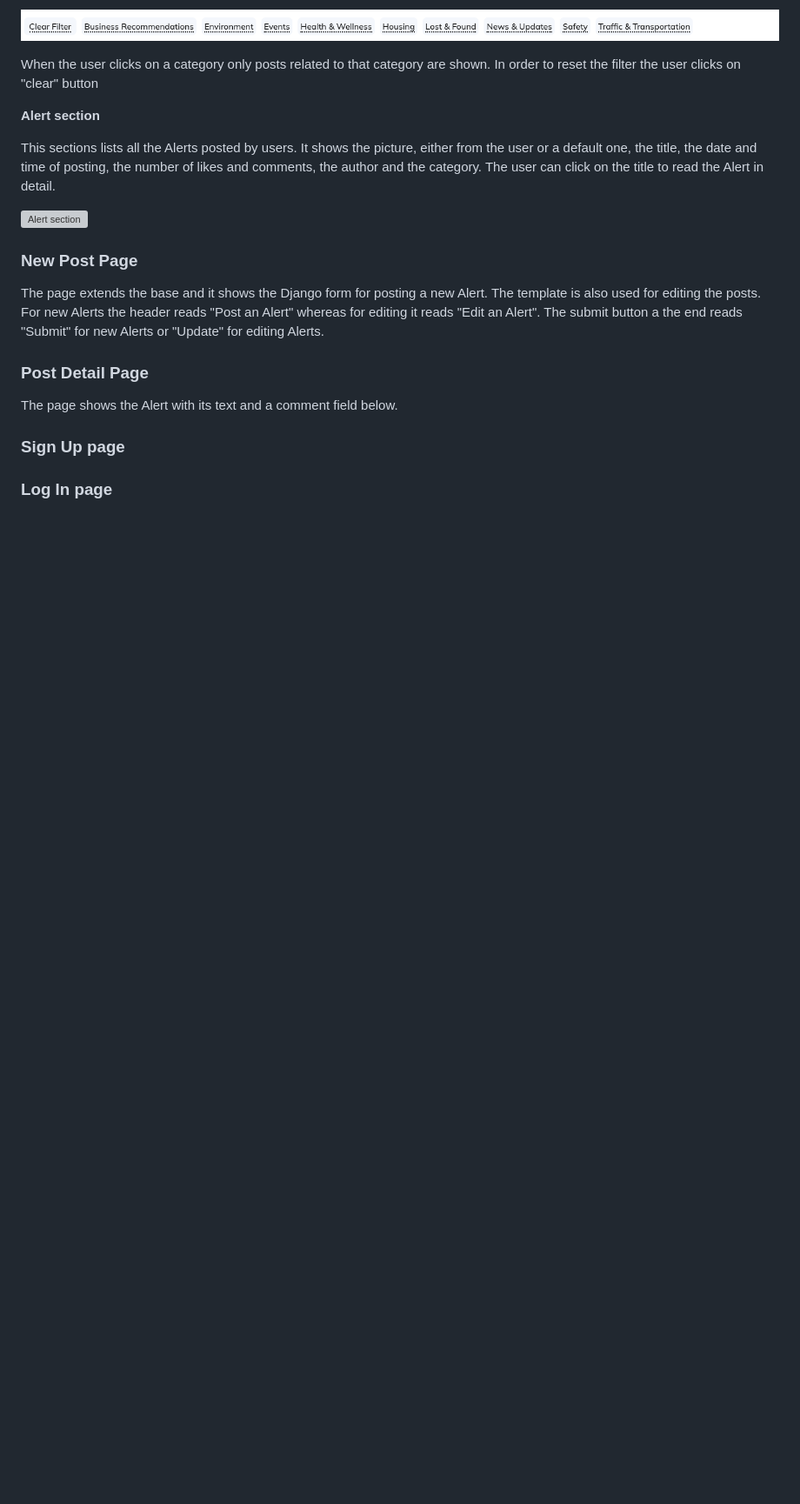
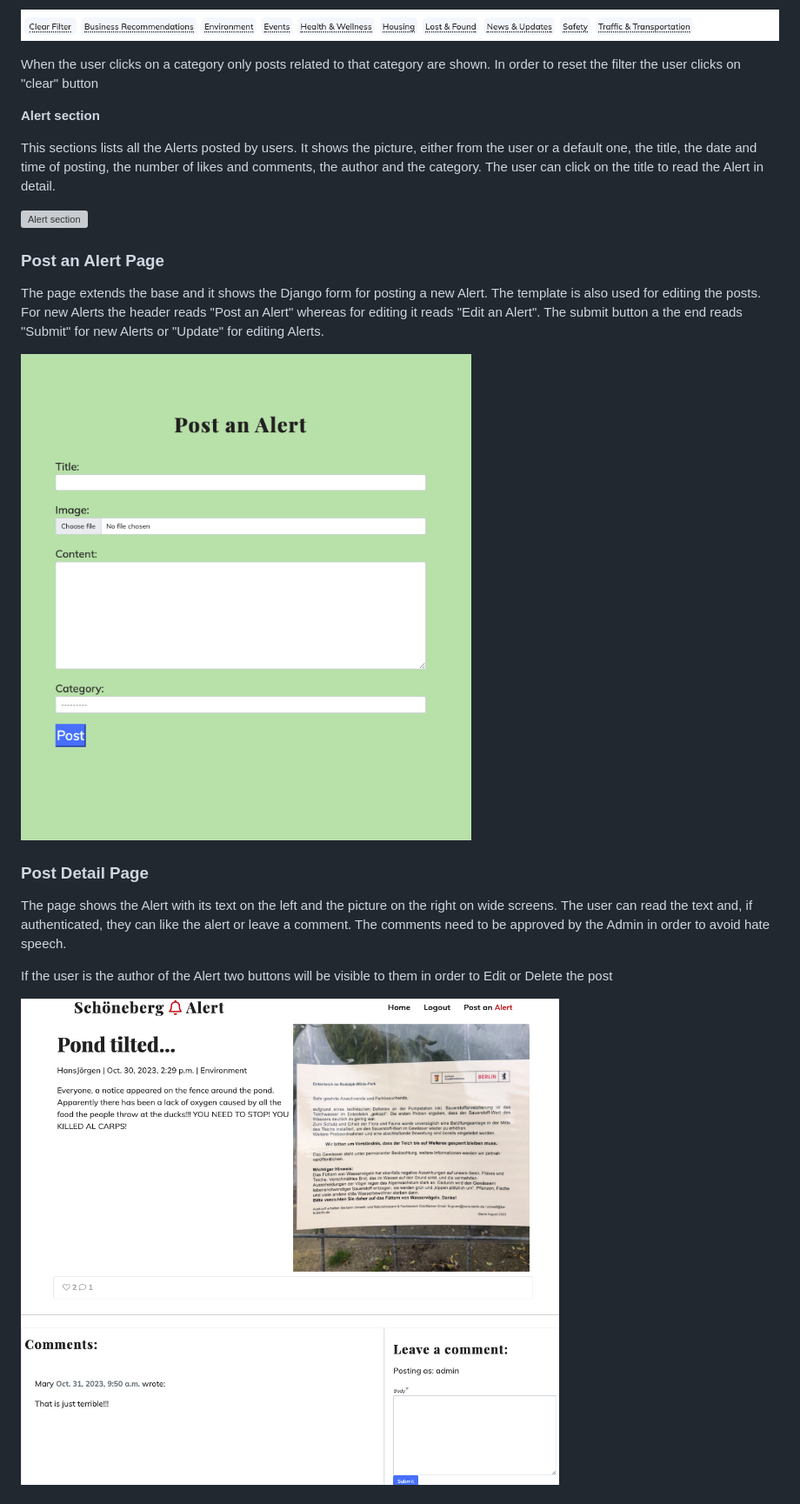
Before and after one commit to AlessandroRossi87/project-4-blog, a Markdown page: README.md, the part around the change printed below. Shown: that part at 87% size. Rendered like a GitHub page; blank space fills up the shorter version; grey boxes are pictures that could not be loaded.

Commit message:
Added screenshots

```diff
--- a/README.md
+++ b/README.md
@@ -112,15 +114,17 @@ This sections lists all the Alerts posted by users. It shows the picture, either
 
 ![Alert section](https://github.com/AlessandroRossi87/project-4-blog/blob/main/docs/images/postlist.png)
 
-### New Post Page
+### Post an Alert Page
 
 The page extends the base and it shows the Django form for posting a new Alert. The template is also used for editing the posts. For new Alerts the header reads "Post an Alert" whereas for editing it reads "Edit an Alert". The submit button a the end reads "Submit" for new Alerts or "Update" for editing Alerts.
 
+![Post an Alert](https://github.com/AlessandroRossi87/project-4-blog/blob/main/docs/images/newalert.png)
+
 ### Post Detail Page
 
-The page shows the Alert with its text and a comment field below.
+The page shows the Alert with its text on the left and the picture on the right on wide screens. The user can read the text and, if authenticated, they can like the alert or leave a comment. The comments need to be approved by the Admin in order to avoid hate speech.
 
-### Sign Up page
+If the user is the author of the Alert two buttons will be visible to them in order to Edit or Delete the post
 
-### Log In page
+![Post Detail](https://github.com/AlessandroRossi87/project-4-blog/blob/main/docs/images/postdetail.png)
 
```
Also changed, not shown: other parts of README.md (+23 -1 lines), docs/images/delete.png (added), docs/images/edit.png (added), docs/images/editdeletebtns.png (added), docs/images/hamburger.png (added).
